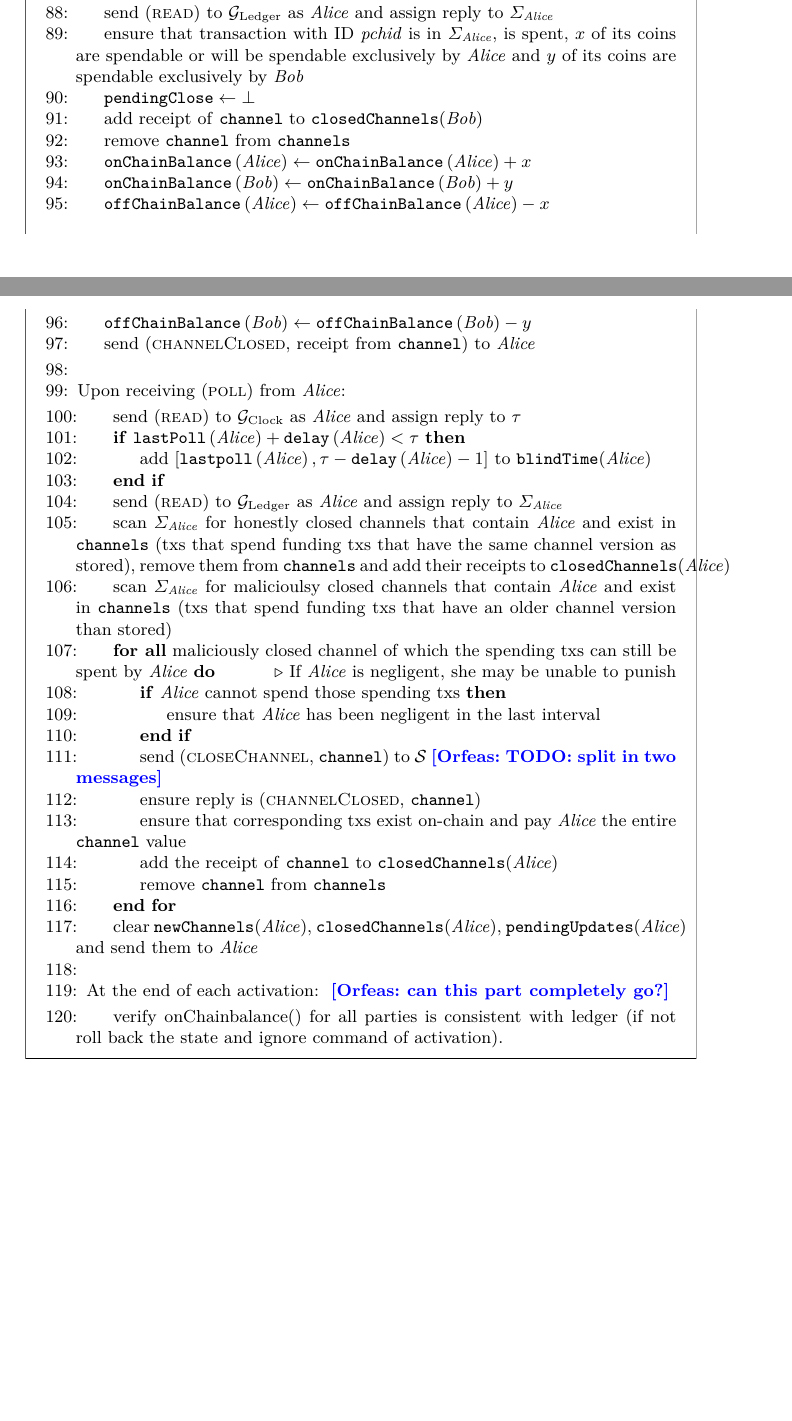
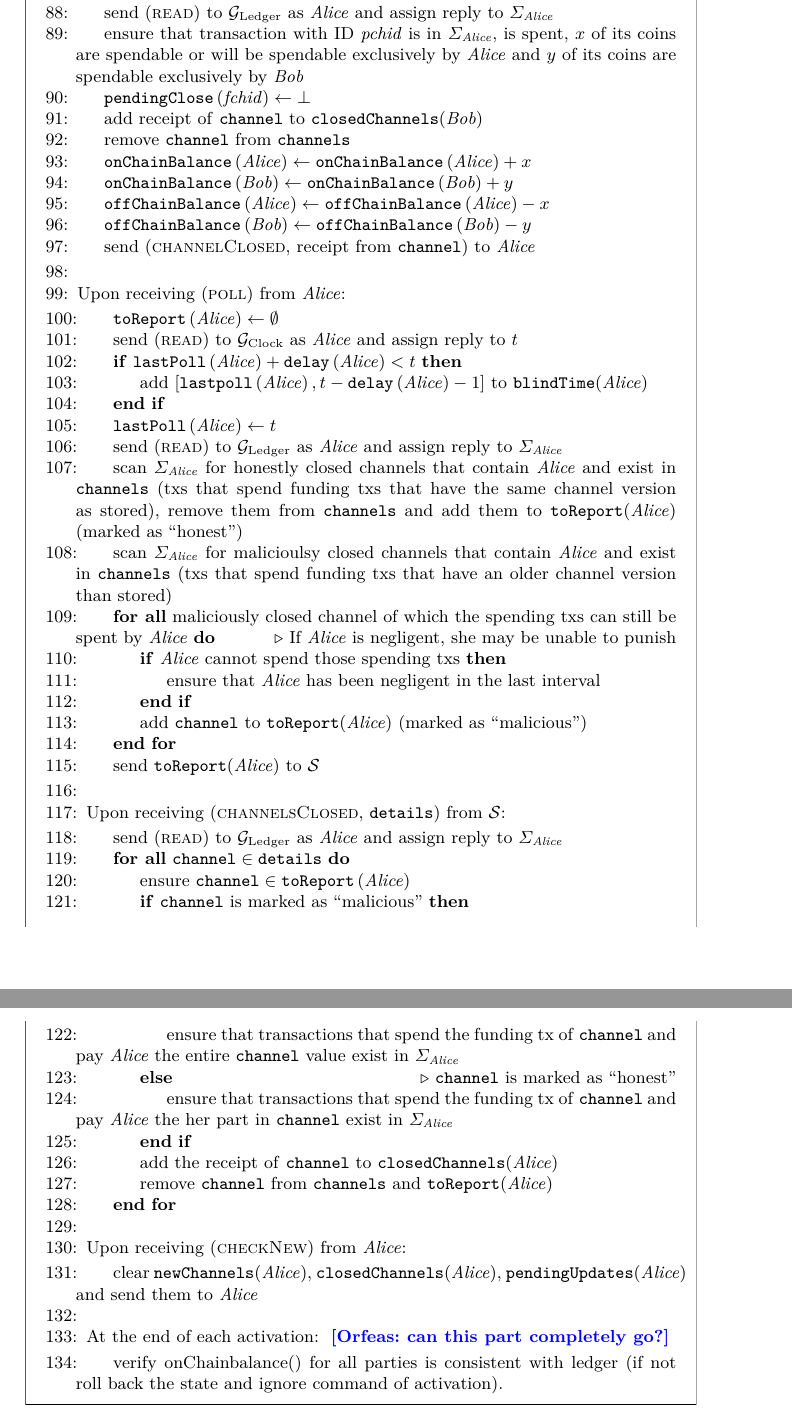
Before and after one commit to OrfeasLitos/PaymentChannels, a LaTeX paper (src/paymentChannels.tex, which reads src/payfunc.tex): two parts of pages 29 and 30 of 31 before the commit and two parts of pages 30 and 31 of 32 after it, joined at a grey line, cut so that both start at the same text, the shorter picture padded with empty space. Compiled offline with pdfLaTeX.

Commit message:
Split poll to respect UC
There is still a problem in protocol checkNew

```diff
--- a/src/payfunc.tex
+++ b/src/payfunc.tex
@@ -207,7 +207,7 @@
       $\Sigma_{\alice}$, is spent, $x$ of its coins are spendable or
       will be spendable exclusively by \alice{} and $y$ of its coins are
       spendable exclusively by \bob
-      \State $\mathtt{pendingClose} \gets \bot$
+      \State $\mathtt{pendingClose}\left(\mathit{fchid}\right) \gets \bot$
       \State add receipt of \texttt{channel} to \texttt{closedChannels}(\bob)
       \State remove \texttt{channel} from \texttt{channels}
       \State $\mathtt{onChainBalance}\left(\alice\right) \gets
@@ -225,21 +225,23 @@
 
     \State Upon receiving $\left(\textsc{poll}\right)$ from \alice:
     \Indent
+      \State $\mathtt{toReport}\left(\alice\right) \gets \emptyset$
       \State send (\textsc{read}) to \clock{} as \alice{} and assign reply to
-      $\tau$
+      $t$
       \If{$\mathtt{lastPoll}\left(\alice\right) +
-      \mathtt{delay}\left(\alice\right) < \tau$}
-        \State add $\left[\mathtt{lastpoll}\left(\alice\right), \tau -
+      \mathtt{delay}\left(\alice\right) < t$}
+        \State add $\left[\mathtt{lastpoll}\left(\alice\right), t -
         \texttt{delay}\left(\alice\right) - 1\right]$ to
         \texttt{blindTime}(\alice)
       \EndIf
+      \State $\mathtt{lastPoll}\left(\alice\right) \gets t$
       \State send (\textsc{read}) to \ledger{} as \alice{} and assign reply to
       $\Sigma_{\alice}$
       \State scan $\Sigma_{\alice}$ for honestly closed channels that contain
       \alice{} and exist in \texttt{channels} (txs that spend funding txs that
       have the same channel version as stored), remove them from
-      \texttt{channels} and add their receipts to
-      \texttt{closedChannels}(\alice)
+      \texttt{channels} and add them to \texttt{toReport}(\alice) (marked as
+      ``honest'')
       \State scan $\Sigma_{\alice}$ for malicioulsy closed channels that contain
       \alice{} and exist in \texttt{channels} (txs that spend funding txs that
       have an older channel version than stored)
@@ -249,15 +251,40 @@
         \If{\alice{} cannot spend those spending txs}
           \State ensure that \alice{} has been negligent in the last interval
         \EndIf
-        \State send (\textsc{closeChannel}, \texttt{channel}) to \simulator
-        \orfeas{TODO: split in two messages}
-        \State ensure reply is (\textsc{channelClosed}, \texttt{channel})
-        \State ensure that corresponding txs exist on-chain and pay \alice{} the
-        entire \texttt{channel} value
+        \State add \texttt{channel} to \texttt{toReport}(\alice) (marked as
+        ``malicious'')
+      \EndFor
+      \State send \texttt{toReport}(\alice) to \simulator
+    \EndIndent
+    \State
+
+    \State Upon receiving (\textsc{channelsClosed}, \texttt{details}) from
+    \simulator:
+    \Indent
+      \State send (\textsc{read}) to \ledger{} as \alice{} and assign reply to
+      $\Sigma_{\alice}$
+      \ForAll{$\mathtt{channel} \in \mathtt{details}$}
+        \State ensure $\mathtt{channel} \in
+        \mathtt{toReport}\left(\alice\right)$
+        \If{\texttt{channel} is marked as ``malicious''}
+          \State ensure that transactions that spend the funding tx of
+          \texttt{channel} and pay \alice{} the entire \texttt{channel} value
+          exist in $\Sigma_{\alice}$
+        \Else \Comment{\texttt{channel} is marked as ``honest''}
+          \State ensure that transactions that spend the funding tx of
+          \texttt{channel} and pay \alice{} the her part in \texttt{channel}
+          exist in $\Sigma_{\alice}$
+        \EndIf
         \State add the receipt of \texttt{channel} to
         \texttt{closedChannels}(\alice)
-        \State remove \texttt{channel} from \texttt{channels}
+        \State remove \texttt{channel} from \texttt{channels} and
+        \texttt{toReport}(\alice)
       \EndFor
+    \EndIndent
+    \State
+
+    \State Upon receiving (\textsc{checkNew}) from \alice:
+    \Indent
       \State clear \texttt{newChannels}(\alice),
       \texttt{closedChannels}(\alice), \texttt{pendingUpdates}(\alice) and send
       them to \alice
```
Also changed, not shown: src/lightningprot.tex (+25 -16 lines).
